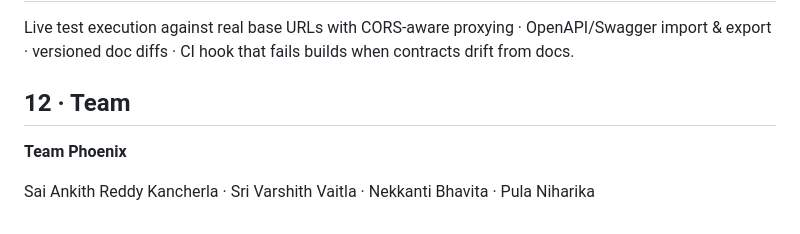
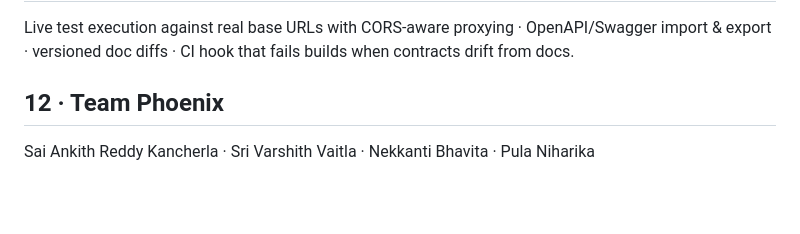
Before and after one commit to ankith-kancherla/Team-Phoenix-IIT-Mandi-SDAI-Capstone-Project, a Markdown page: README.md, the part around the change. GitHub-like rendering; blank space fills up the shorter version.

```diff
--- a/README.md
+++ b/README.md
@@ -108,8 +108,6 @@ Captured from the working prototype in `screenshots/`: `01_hero` (3D constellati
 
 Live test execution against real base URLs with CORS-aware proxying · OpenAPI/Swagger import & export · versioned doc diffs · CI hook that fails builds when contracts drift from docs.
 
-## 12 · Team
-
-**Team Phoenix**
+## 12 · Team Phoenix
 
 Sai Ankith Reddy Kancherla · Sri Varshith Vaitla · Nekkanti Bhavita · Pula Niharika
```
